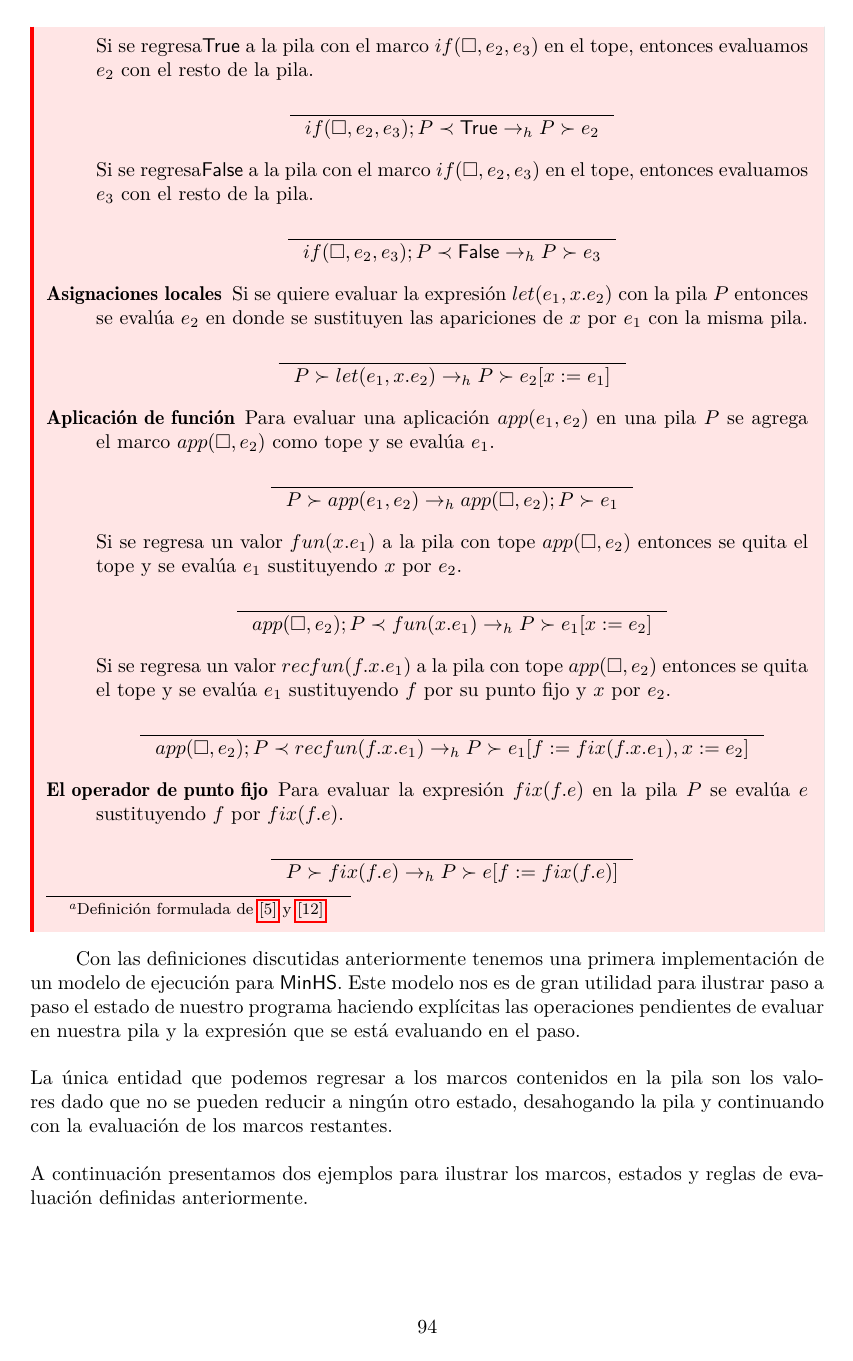
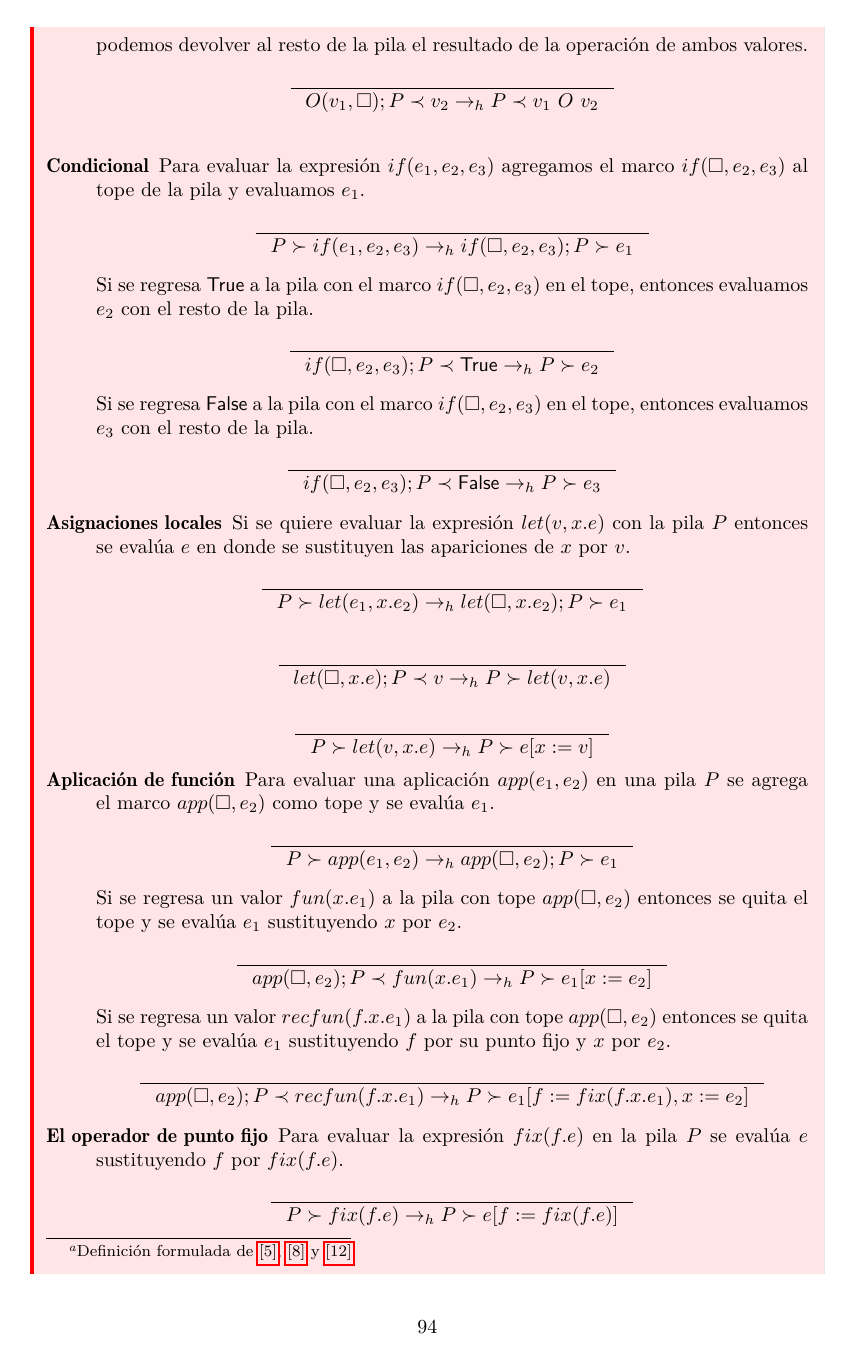
Before and after one commit to ebooshi/Manual-de-titulaci-n, a LaTeX document (00_Manual_Main_Template.tex, which reads 11_Maquinas_Abstractas.tex): page 104 of 126. Compiled offline with pdfLaTeX.

Commit message:
Corrigiendo Maquinas Abstractas

```diff
--- a/11_Maquinas_Abstractas.tex
+++ b/11_Maquinas_Abstractas.tex
@@ -106,5 +110,5 @@ En donde se distinguen dos tipos de estados en particular:
 \begin{definition}[Transiciones para la máquina $\Hs$]
-Las transiciones se definen por medio de la relación $\rightarrow_{h}$ y es de la forma\footnote{Definición formulada de  \hyperlink{5}{[5]} y  \hyperlink{12}{[12]}} :
+Las transiciones se definen por medio de la relación $\rightarrow_{h}$ y es de la forma\footnote{Definición formulada de  \hyperlink{5}{[5]}, \hyperlink{8}{[8]} y  \hyperlink{12}{[12]}} :
 
 $$P \succ e\rightarrow_{h} P' \succ e'$$
 
@@ -126,25 +128,35 @@ Las reglas para las expresiones de \textsf{MinHS} son:
     \[
         \inference{}{O(\square,e_2);P\prec v_1\rightarrow_{h}O(v_1,\square);P\succ e_2}
     \]
-    Si se devuelve un valor a la pila que tiene como tope el marco $O(v_1,\square)$ entonces podemos devolver al resto de la pila el resultado de la suma de ambos valores.
+\medskip
+    Si se devuelve un valor a la pila que tiene como tope el marco $O(v_1,\square)$ entonces podemos devolver al resto de la pila el resultado de la operación de ambos valores.
     \[
         \inference{}{O(v_1,\square);P \prec v_2 \rightarrow_{h} P \prec v_1\ O\ v_2}
     \]
+\medskip
     \item[Condicional] Para evaluar la expresión $if(e_1,e_2,e_3)$ agregamos el marco $if(\square,e_2,e_3)$ al tope de la pila y evaluamos $e_1$.
     \[
         \inference{}{P \succ if(e_1,e_2,e_3)\rightarrow_{h}if(\square,e_2,e_3);P \succ e_1}
     \]
-    Si se regresa\textsf{True} a la pila con el marco $if(\square,e_2,e_3)$ en el tope, entonces evaluamos $e_2$ con el resto de la pila.
+    Si se regresa \textsf{True} a la pila con el marco $if(\square,e_2,e_3)$ en el tope, entonces evaluamos $e_2$ con el resto de la pila.
     \[
         \inference{}{if(\square,e_2,e_3);P \prec\textsf{True} \rightarrow_{h}P\succ e_2}
     \]
-    Si se regresa\textsf{False} a la pila con el marco $if(\square,e_2,e_3)$ en el tope, entonces evaluamos $e_3$ con el resto de la pila.
+    Si se regresa \textsf{False} a la pila con el marco $if(\square,e_2,e_3)$ en el tope, entonces evaluamos $e_3$ con el resto de la pila.
     \[
         \inference{}{if(\square,e_2,e_3);P\prec\textsf{False}\rightarrow_{h}P\succ e_3}
     \]
-    \item[Asignaciones locales] Si se quiere evaluar la expresión $let(e_1,x.e_2)$ con la pila $P$ entonces se evalúa $e_2$ en donde se sustituyen las apariciones de $x$ por $e_1$ con la misma pila.
+    \item[Asignaciones locales] Si se quiere evaluar la expresión $let(v,x.e)$ con la pila $P$ entonces se evalúa $e$ en donde se sustituyen las apariciones de $x$ por $v$.
     \[
-        \inference{}{P\succ let(e_1,x.e_2)\rightarrow_{h}P\succ e_2[x:=e_1]}
+        \inference{}{P\succ let(e_1,x.e_2)\rightarrow_{h}let(\square,x.e_2);P \succ e_1}
+    \]
+\medskip
+    \[
+        \inference{}{let(\square,x.e);P\prec v \rightarrow_{h}P \succ let(v,x.e)}
+    \]
+\medskip
+    \[
+        \inference{}{P\succ let(v,x.e)\rightarrow_{h}P\succ e[x:=v]}
     \]
     % Si se quiere evaluar la expresión $\letrec(f.e_1,f.e_2)$ con la pila $P$ entonces se evalúa $e_2$ en donde se sustituyen las apariciones de $f$ por $\fix(f.e_1)$ con la misma pila.
     % \[
@@ -172,12 +184,6 @@ Las reglas para las expresiones de \textsf{MinHS} son:
     \]
 \end{description}
 \end{definition}
-
-
-Con las definiciones discutidas anteriormente tenemos una primera implementación de un modelo de ejecución para \textsf{MinHS}. Este modelo nos es de gran utilidad para ilustrar paso a paso el estado de nuestro programa haciendo explícitas las operaciones pendientes de evaluar en nuestra pila y la expresión que se está evaluando en el paso.\\\\
-La única entidad que podemos regresar a los marcos contenidos en la pila son los valores dado que no se pueden reducir a ningún otro estado, desahogando la pila y continuando con la evaluación de los marcos restantes.\\\\
-A continuación presentamos dos ejemplos para ilustrar los marcos, estados y reglas de evaluación definidas anteriormente.\\
-
 
 \begin{exercise}[Ejecución máquina $\Js$ con {\it cerraduras}] Para ver el funcionamiento de la máquina $\Js$ vamos a evaluar la siguiente expresión:
 
```
Also changed, not shown: 11_Maquinas_Abstractas.tex (16 more changed lines).
